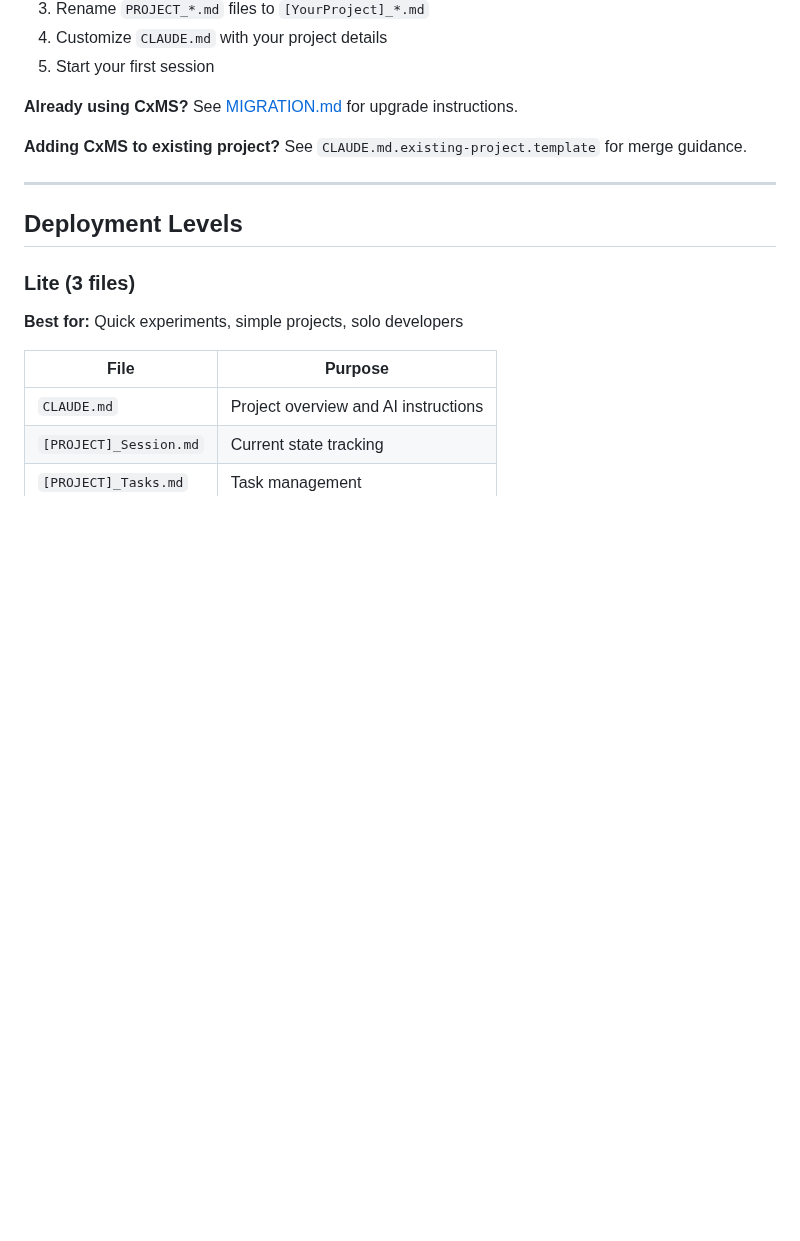
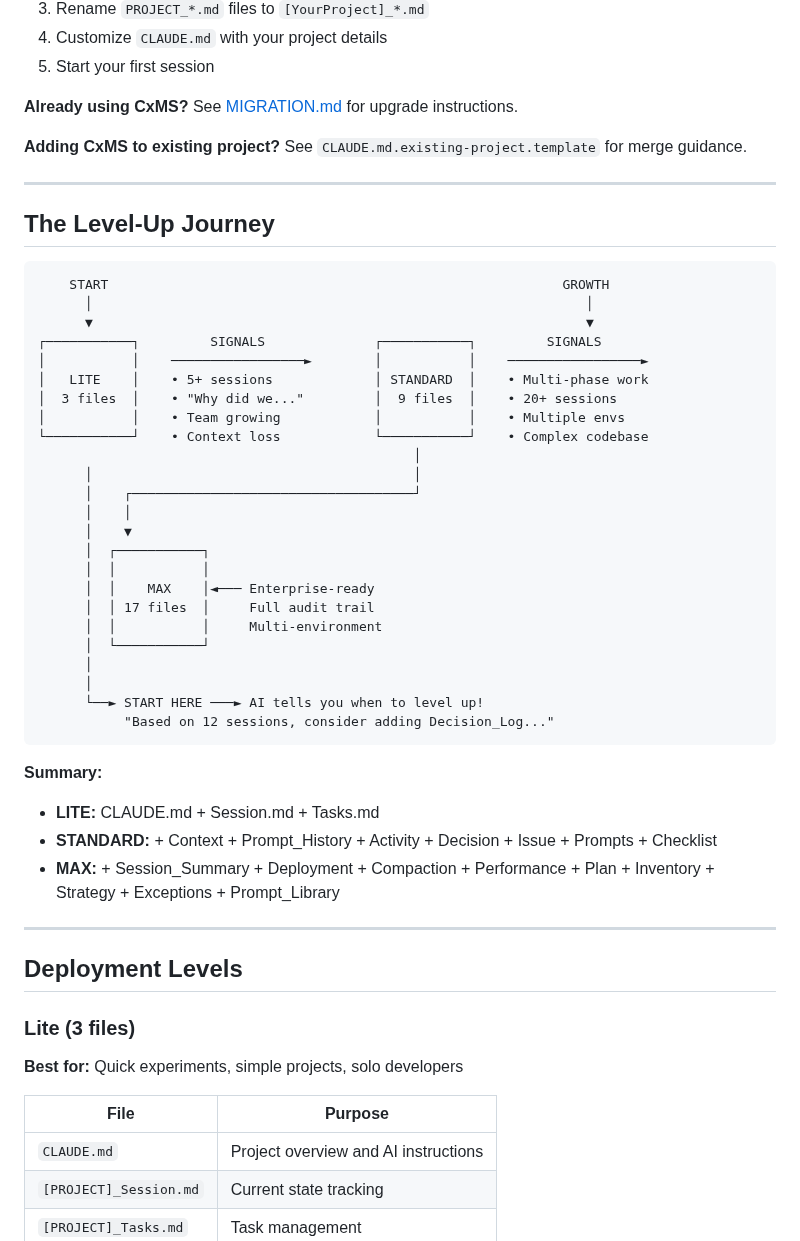
Before and after one commit to RobSB2/CxMS, a Markdown page: templates/DEPLOYMENT.md, the part around the change. GitHub-like rendering; blank space fills up the shorter version.

````diff
--- a/templates/DEPLOYMENT.md
+++ b/templates/DEPLOYMENT.md
@@ -18,6 +18,42 @@ This guide helps you deploy CxMS to your project based on your needs.
 **Already using CxMS?** See [MIGRATION.md](MIGRATION.md) for upgrade instructions.
 
 **Adding CxMS to existing project?** See `CLAUDE.md.existing-project.template` for merge guidance.
+
+---
+
+## The Level-Up Journey
+
+```
+    START                                                          GROWTH
+      │                                                               │
+      ▼                                                               ▼
+┌───────────┐         SIGNALS              ┌───────────┐         SIGNALS
+│           │    ─────────────────►        │           │    ─────────────────►
+│   LITE    │    • 5+ sessions             │ STANDARD  │    • Multi-phase work
+│  3 files  │    • "Why did we..."         │  9 files  │    • 20+ sessions
+│           │    • Team growing            │           │    • Multiple envs
+└───────────┘    • Context loss            └───────────┘    • Complex codebase
+                                                │
+      │                                         │
+      │    ┌────────────────────────────────────┘
+      │    │
+      │    ▼
+      │  ┌───────────┐
+      │  │           │
+      │  │    MAX    │◄─── Enterprise-ready
+      │  │ 17 files  │     Full audit trail
+      │  │           │     Multi-environment
+      │  └───────────┘
+      │
+      │
+      └──► START HERE ───► AI tells you when to level up!
+           "Based on 12 sessions, consider adding Decision_Log..."
+```
+
+**Summary:**
+- **LITE:** CLAUDE.md + Session.md + Tasks.md
+- **STANDARD:** + Context + Prompt_History + Activity + Decision + Issue + Prompts + Checklist
+- **MAX:** + Session_Summary + Deployment + Compaction + Performance + Plan + Inventory + Strategy + Exceptions + Prompt_Library
 
 ---
 
````
Also changed, not shown: README.md (+57 -9 lines).
